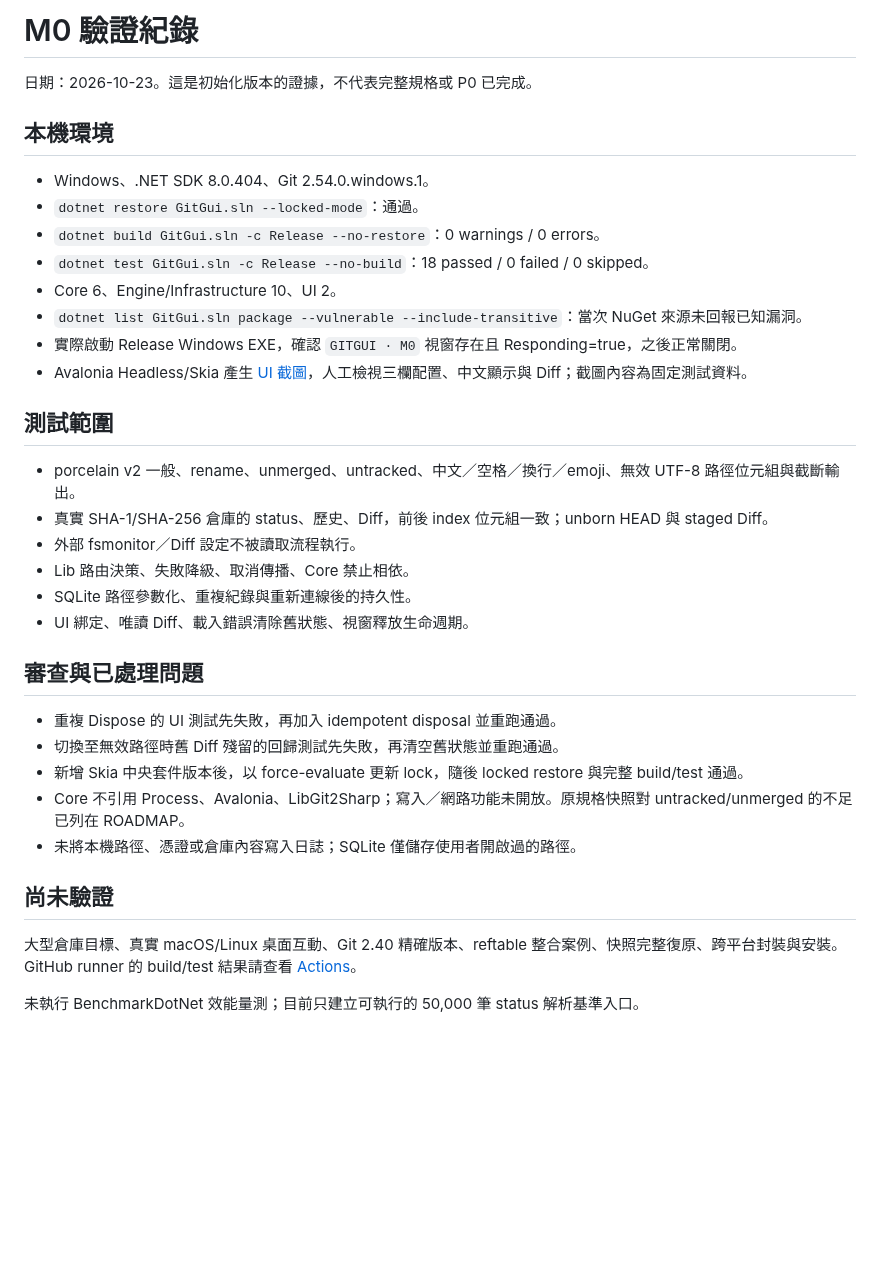
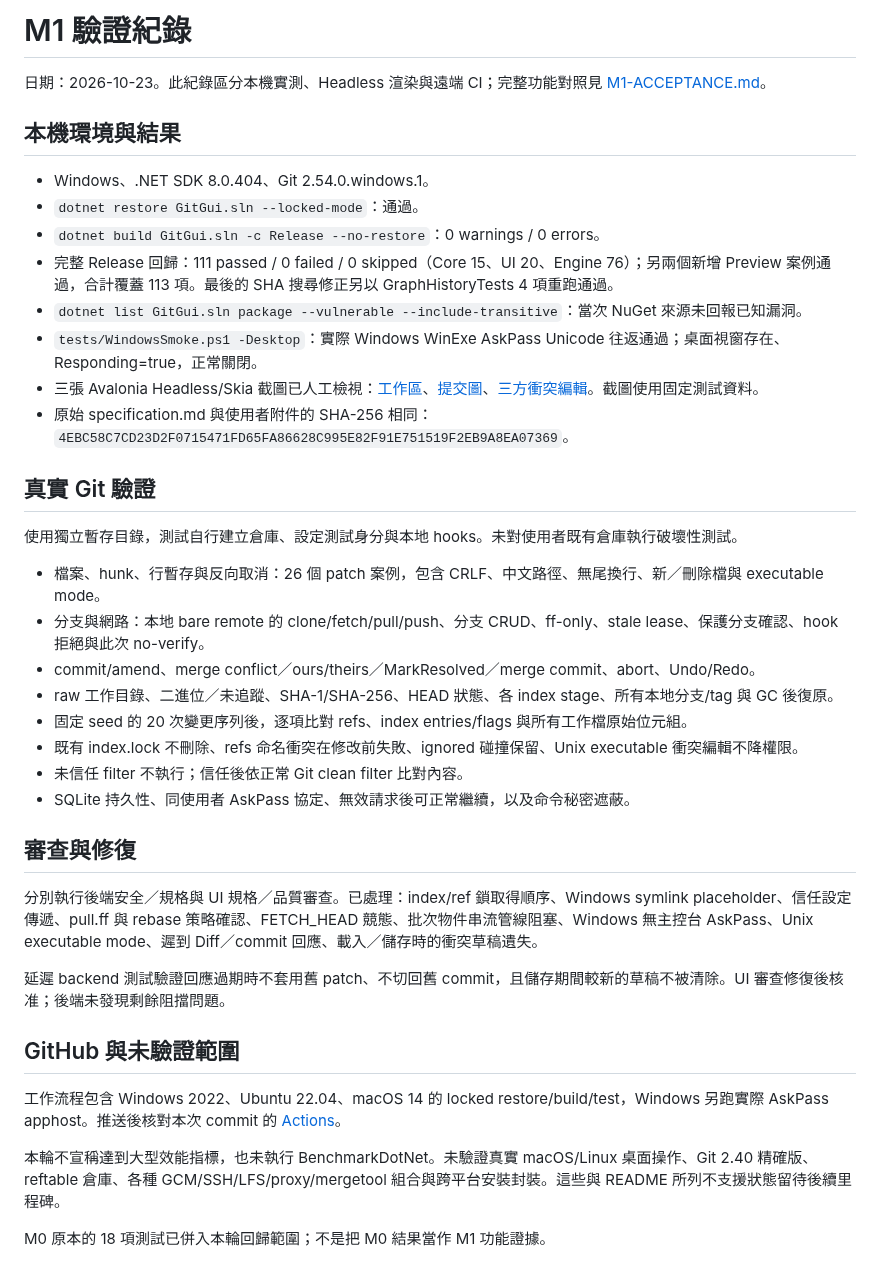
Before and after one commit to linhercherng/GITGUI, a Markdown page: docs/VALIDATION.md, the part around the change. Rendered like a GitHub page; blank space fills up the shorter version.

Commit message:
docs: document M1 acceptance, recovery design and validation

```diff
--- a/docs/VALIDATION.md
+++ b/docs/VALIDATION.md
@@ -1,37 +1,41 @@
-# M0 驗證紀錄
+# M1 驗證紀錄
 
-日期：2026-10-23。這是初始化版本的證據，不代表完整規格或 P0 已完成。
+日期：2026-10-23。此紀錄區分本機實測、Headless 渲染與遠端 CI；完整功能對照見 [M1-ACCEPTANCE.md](M1-ACCEPTANCE.md)。
 
-## 本機環境
+## 本機環境與結果
 
 - Windows、.NET SDK 8.0.404、Git 2.54.0.windows.1。
 - `dotnet restore GitGui.sln --locked-mode`：通過。
 - `dotnet build GitGui.sln -c Release --no-restore`：0 warnings / 0 errors。
-- `dotnet test GitGui.sln -c Release --no-build`：18 passed / 0 failed / 0 skipped。
-- Core 6、Engine/Infrastructure 10、UI 2。
+- 完整 Release 回歸：111 passed / 0 failed / 0 skipped（Core 15、UI 20、Engine 76）；另兩個新增 Preview 案例通過，合計覆蓋 113 項。最後的 SHA 搜尋修正另以 GraphHistoryTests 4 項重跑通過。
 - `dotnet list GitGui.sln package --vulnerable --include-transitive`：當次 NuGet 來源未回報已知漏洞。
-- 實際啟動 Release Windows EXE，確認 `GITGUI · M0` 視窗存在且 Responding=true，之後正常關閉。
-- Avalonia Headless/Skia 產生 [UI 截圖](images/m0-headless.png)，人工檢視三欄配置、中文顯示與 Diff；截圖內容為固定測試資料。
+- `tests/WindowsSmoke.ps1 -Desktop`：實際 Windows WinExe AskPass Unicode 往返通過；桌面視窗存在、Responding=true，正常關閉。
+- 三張 Avalonia Headless/Skia 截圖已人工檢視：[工作區](images/m1-headless.png)、[提交圖](images/m1-headless-history.png)、[三方衝突編輯](images/m1-headless-conflict.png)。截圖使用固定測試資料。
+- 原始 specification.md 與使用者附件的 SHA-256 相同：`4EBC58C7CD23D2F0715471FD65FA86628C995E82F91E751519F2EB9A8EA07369`。
 
-## 測試範圍
+## 真實 Git 驗證
 
-- porcelain v2 一般、rename、unmerged、untracked、中文／空格／換行／emoji、無效 UTF-8 路徑位元組與截斷輸出。
-- 真實 SHA-1/SHA-256 倉庫的 status、歷史、Diff，前後 index 位元組一致；unborn HEAD 與 staged Diff。
-- 外部 fsmonitor／Diff 設定不被讀取流程執行。
-- Lib 路由決策、失敗降級、取消傳播、Core 禁止相依。
-- SQLite 路徑參數化、重複紀錄與重新連線後的持久性。
-- UI 綁定、唯讀 Diff、載入錯誤清除舊狀態、視窗釋放生命週期。
+使用獨立暫存目錄，測試自行建立倉庫、設定測試身分與本地 hooks。未對使用者既有倉庫執行破壞性測試。
 
-## 審查與已處理問題
+- 檔案、hunk、行暫存與反向取消：26 個 patch 案例，包含 CRLF、中文路徑、無尾換行、新／刪除檔與 executable mode。
+- 分支與網路：本地 bare remote 的 clone/fetch/pull/push、分支 CRUD、ff-only、stale lease、保護分支確認、hook 拒絕與此次 no-verify。
+- commit/amend、merge conflict／ours/theirs／MarkResolved／merge commit、abort、Undo/Redo。
+- raw 工作目錄、二進位／未追蹤、SHA-1/SHA-256、HEAD 狀態、各 index stage、所有本地分支/tag 與 GC 後復原。
+- 固定 seed 的 20 次變更序列後，逐項比對 refs、index entries/flags 與所有工作檔原始位元組。
+- 既有 index.lock 不刪除、refs 命名衝突在修改前失敗、ignored 碰撞保留、Unix executable 衝突編輯不降權限。
+- 未信任 filter 不執行；信任後依正常 Git clean filter 比對內容。
+- SQLite 持久性、同使用者 AskPass 協定、無效請求後可正常繼續，以及命令秘密遮蔽。
 
-- 重複 Dispose 的 UI 測試先失敗，再加入 idempotent disposal 並重跑通過。
-- 切換至無效路徑時舊 Diff 殘留的回歸測試先失敗，再清空舊狀態並重跑通過。
-- 新增 Skia 中央套件版本後，以 force-evaluate 更新 lock，隨後 locked restore 與完整 build/test 通過。
-- Core 不引用 Process、Avalonia、LibGit2Sharp；寫入／網路功能未開放。原規格快照對 untracked/unmerged 的不足已列在 ROADMAP。
-- 未將本機路徑、憑證或倉庫內容寫入日誌；SQLite 僅儲存使用者開啟過的路徑。
+## 審查與修復
 
-## 尚未驗證
+分別執行後端安全／規格與 UI 規格／品質審查。已處理：index/ref 鎖取得順序、Windows symlink placeholder、信任設定傳遞、pull.ff 與 rebase 策略確認、FETCH_HEAD 競態、批次物件串流管線阻塞、Windows 無主控台 AskPass、Unix executable mode、遲到 Diff／commit 回應、載入／儲存時的衝突草稿遺失。
 
-大型倉庫目標、真實 macOS/Linux 桌面互動、Git 2.40 精確版本、reftable 整合案例、快照完整復原、跨平台封裝與安裝。GitHub runner 的 build/test 結果請查看 [Actions](https://github.com/linhercherng/GITGUI/actions)。
+延遲 backend 測試驗證回應過期時不套用舊 patch、不切回舊 commit，且儲存期間較新的草稿不被清除。UI 審查修復後核准；後端未發現剩餘阻擋問題。
 
-未執行 BenchmarkDotNet 效能量測；目前只建立可執行的 50,000 筆 status 解析基準入口。
+## GitHub 與未驗證範圍
+
+工作流程包含 Windows 2022、Ubuntu 22.04、macOS 14 的 locked restore/build/test，Windows 另跑實際 AskPass apphost。推送後核對本次 commit 的 [Actions](https://github.com/linhercherng/GITGUI/actions/workflows/ci.yml)。
+
+本輪不宣稱達到大型效能指標，也未執行 BenchmarkDotNet。未驗證真實 macOS/Linux 桌面操作、Git 2.40 精確版、reftable 倉庫、各種 GCM/SSH/LFS/proxy/mergetool 組合與跨平台安裝封裝。這些與 README 所列不支援狀態留待後續里程碑。
+
+M0 原本的 18 項測試已併入本輪回歸範圍；不是把 M0 結果當作 M1 功能證據。
```
Also changed, not shown: README.md (+48 -41 lines), docs/ARCHITECTURE.md (added, +43 -0 lines), docs/M1-ACCEPTANCE.md (added, +34 -0 lines), docs/ROADMAP.md (+19 -20 lines), docs/plans/2026-10-23-m1.md (added, +22 -0 lines), docs/images/m1-headless-conflict.png (added), docs/images/m1-headless-history.png (added), docs/images/m1-headless.png (added).
